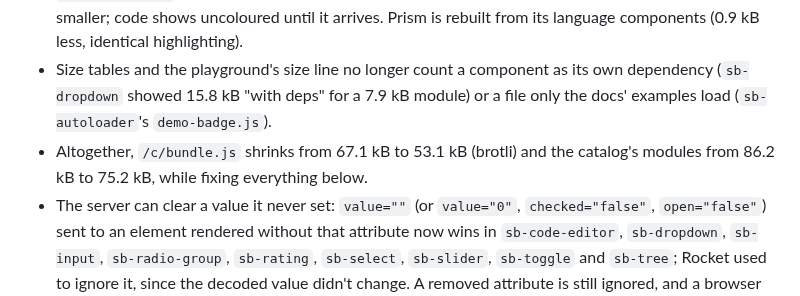
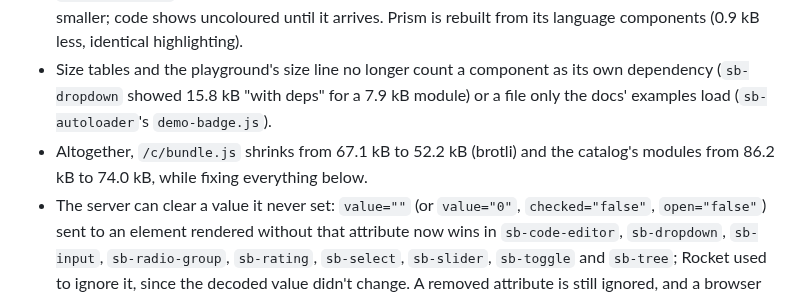
Before and after one commit to zweiundeins/starbase, a Markdown page: CHANGELOG.md, the part around the change. Rendered like a GitHub page.

Commit message:
Changelog: sizes after trimming the fixes

```diff
--- a/CHANGELOG.md
+++ b/CHANGELOG.md
@@ -11,7 +11,7 @@ All notable changes to this project are documented here. The format follows
 - Component modules are shrunk before they are minified: the `.docs()` text, the `manifest:` block passed to `rocket()`, and comments and needless whitespace in CSS and HTML templates no longer ship. Modules are 18% smaller and the bundle 16%. Every component gets a new version once (the shrinking is part of the version hash), so pinned URLs keep working and the new files replace nothing. `manifest.json` is now published from the readable modules.
 - `sb-code-editor` loads Prism only when an editor highlights, so the bundle every page loads is 7.2 kB smaller; code shows uncoloured until it arrives. Prism is rebuilt from its language components (0.9 kB less, identical highlighting).
 - Size tables and the playground's size line no longer count a component as its own dependency (`sb-dropdown` showed 15.8 kB "with deps" for a 7.9 kB module) or a file only the docs' examples load (`sb-autoloader`'s `demo-badge.js`).
-- Altogether, `/c/bundle.js` shrinks from 67.1 kB to 53.1 kB (brotli) and the catalog's modules from 86.2 kB to 75.2 kB, while fixing everything below.
+- Altogether, `/c/bundle.js` shrinks from 67.1 kB to 52.2 kB (brotli) and the catalog's modules from 86.2 kB to 74.0 kB, while fixing everything below.
 - The server can clear a value it never set: `value=""` (or `value="0"`, `checked="false"`, `open="false"`) sent to an element rendered without that attribute now wins in `sb-code-editor`, `sb-dropdown`, `sb-input`, `sb-radio-group`, `sb-rating`, `sb-select`, `sb-slider`, `sb-toggle` and `sb-tree`; Rocket used to ignore it, since the decoded value didn't change. A removed attribute is still ignored, and a browser test checks both for every value component.
 - Forced colours (Windows High Contrast): focus rings, carets, checks, tracks, icons, status lights and the chosen item stay visible in `sb-alert`, `sb-busy`, `sb-button`, `sb-card`, `sb-code-playground`, `sb-copy-button`, `sb-details`, `sb-dropdown`, `sb-input`, `sb-meter`, `sb-pixel-board`, `sb-radio-group`, `sb-select`, `sb-slider`, `sb-tabs`, `sb-theme-switch` and `sb-toggle`. Some of them used to vanish.
 - The `hidden` attribute hides every component, also on pages without a `[hidden]` reset: most set their own `display`, which beat the browser's rule.
```
